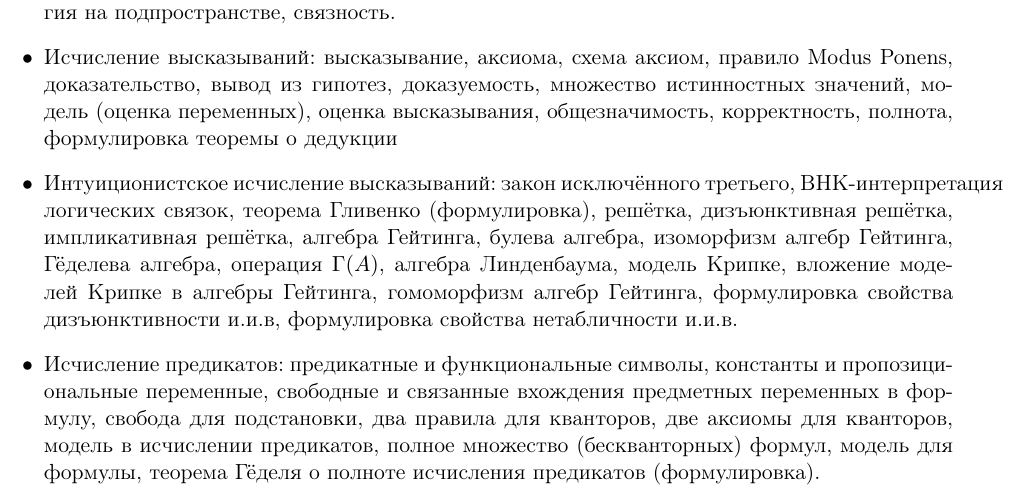
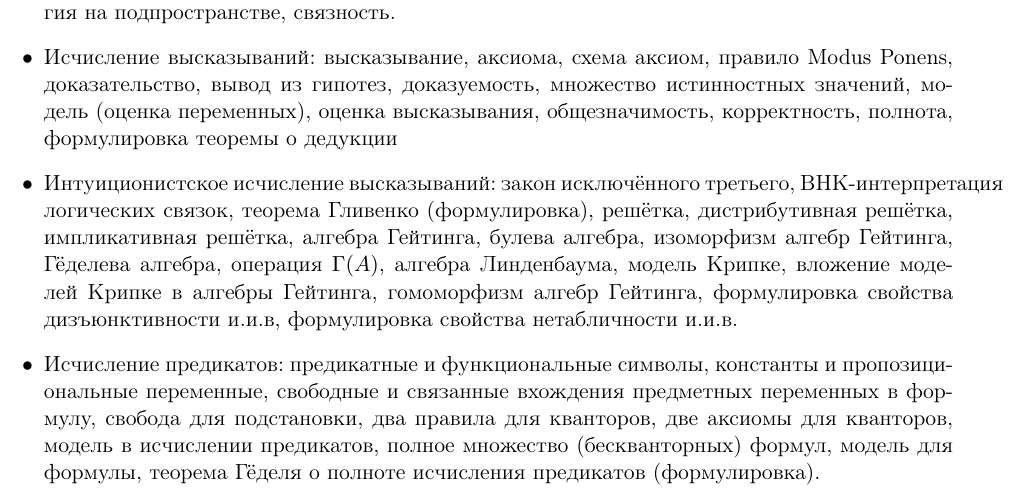
Before and after one commit to shd/logic2018, a LaTeX document (colloq.tex): part of the page, cut so that both start at the same text. Compiled offline with pdfLaTeX.

Commit message:
disjunctive -> distributive

```diff
--- a/colloq.tex
+++ b/colloq.tex
@@ -31,7 +31,7 @@
 корректность, полнота, формулировка теоремы о дедукции
 \item Интуиционистское исчисление высказываний:
 закон исключённого третьего, BHK-интерпретация логических связок, теорема Гливенко (формулировка),
-решётка, дизъюнктивная решётка, импликативная решётка,
+решётка, дистрибутивная решётка, импликативная решётка,
 алгебра Гейтинга, булева алгебра, изоморфизм алгебр Гейтинга,
 Гёделева алгебра, операция $\Gamma(A)$, алгебра Линденбаума,
 модель Крипке, вложение моделей Крипке в алгебры Гейтинга, гомоморфизм алгебр Гейтинга,
```
Also changed, not shown: colloq.pdf.
